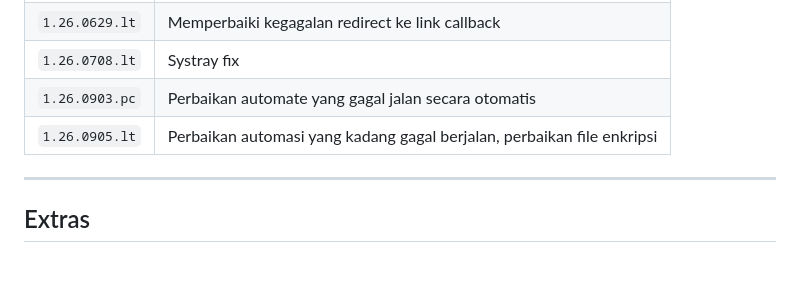
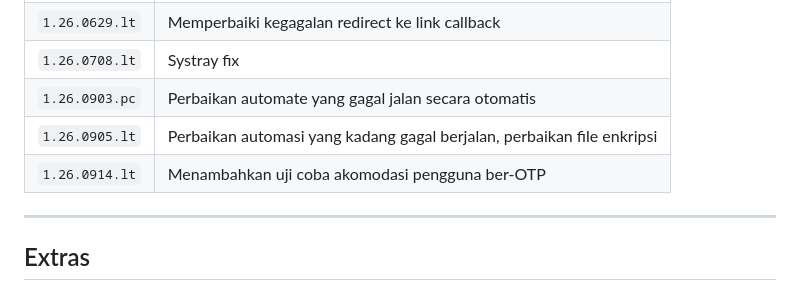
Before and after one commit to tiomultazem/vpn-helper, a Markdown page: README.md, the part around the change. GitHub-like rendering; blank space fills up the shorter version.

Commit message:
Add changelog entry 1.26.0914.lt to README.md

```diff
--- a/README.md
+++ b/README.md
@@ -19,6 +19,7 @@ Intinya ini VPN pengganti Forticlient, ngaturnya lewat browser.
 | `1.26.0708.lt` | Systray fix |
 | `1.26.0903.pc` | Perbaikan automate yang gagal jalan secara otomatis |
 | `1.26.0905.lt` | Perbaikan automasi yang kadang gagal berjalan, perbaikan file enkripsi |
+| `1.26.0914.lt` | Menambahkan uji coba akomodasi pengguna ber-OTP |
 
 ---
 ## Extras
```
